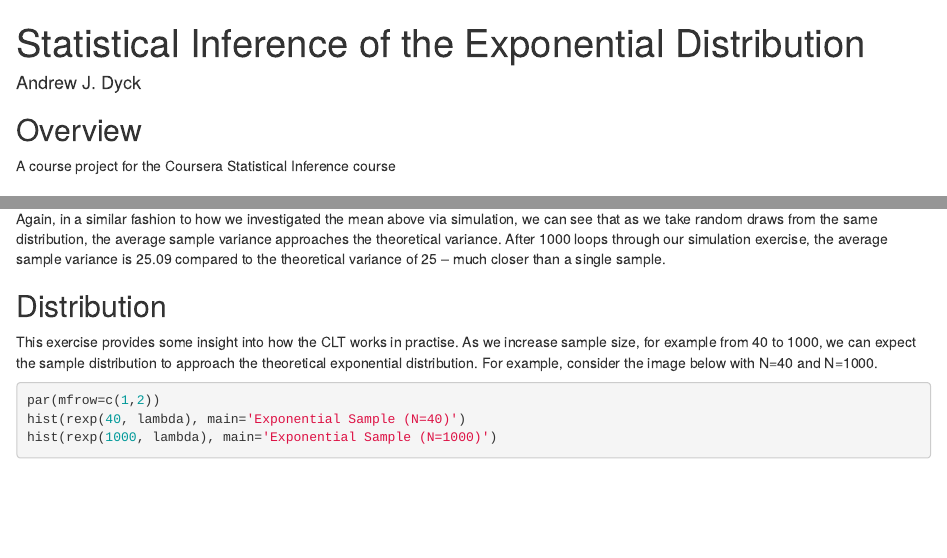
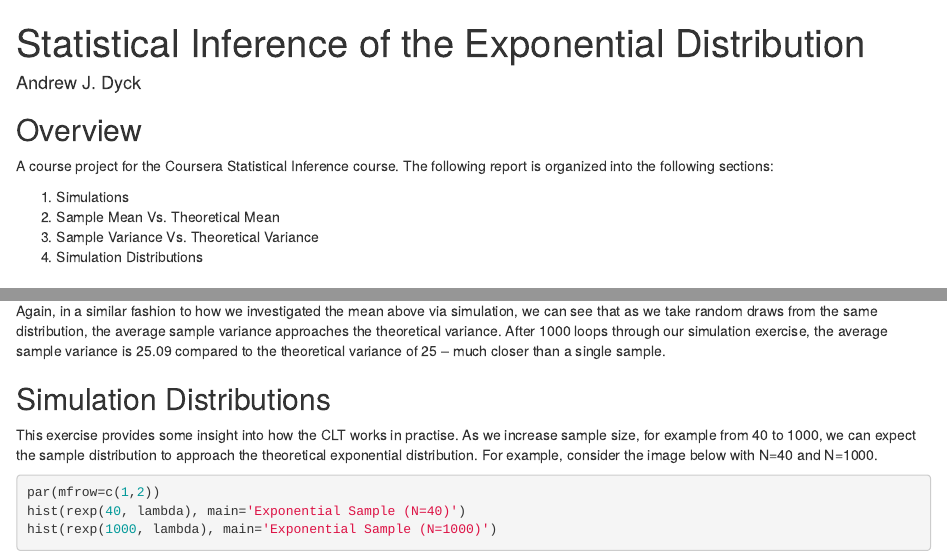
Before and after one commit to andrewjdyck/Coursera-Statistical-Inference, an R Markdown document (Report.Rmd): the page in a window 1100 px wide, from its top, and a second part further down, joined at a grey line. Rendered offline with R 4.5, knitr and Pandoc, with nearby package versions; code that draws random numbers runs with fixed seeds of ours.

Commit message:
Report ready to submit now

````diff
--- a/Report.Rmd
+++ b/Report.Rmd
@@ -9,7 +9,12 @@ output:
 ---
 
 ## Overview ##
-A course project for the Coursera Statistical Inference course
+A course project for the Coursera Statistical Inference course. The following report is organized into the following sections:
+
+1. Simulations
+2. Sample Mean Vs. Theoretical Mean
+3. Sample Variance Vs. Theoretical Variance
+4. Simulation Distributions
 
 ## Simulations ##
 In the following simulation exercise, we'll explore sample error by simulating 40 draws from the exponential distribution. Throughout the exercise we'll use $\lambda = 0.2$ when drawing from the distribution.
@@ -43,7 +48,7 @@ Similar to the investigation above, we can take a look at how sample variance co
 
 Again, in a similar fashion to how we investigated the mean above via simulation, we can see that as we take random draws from the same distribution, the average sample variance approaches the theoretical variance. After 1000 loops through our simulation exercise, the average sample variance is `r round(mean(ExponentialVarianceSimulations), 2)` compared to the theoretical variance of `r TheoreticalVariance` -- much closer than a single sample.
 
-## Distribution ##
+## Simulation Distributions ##
 This exercise provides some insight into how the CLT works in practise. As we increase sample size, for example from 40 to 1000, we can expect the sample distribution to approach the theoretical exponential distribution. For example, consider the image below with N=40 and N=1000.
 
 ```{r, fig.height=4}
````
Also changed, not shown: README.md (added), Report.pdf (added).
